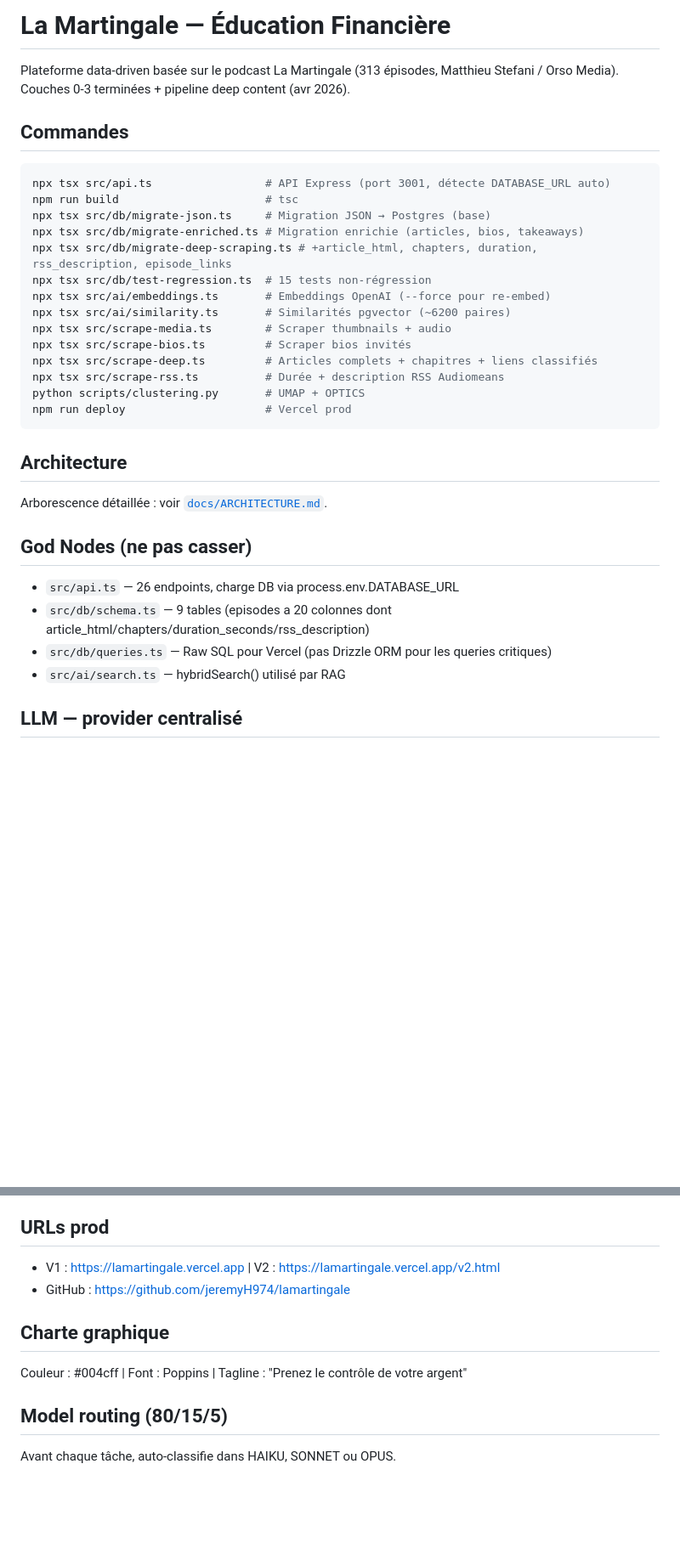
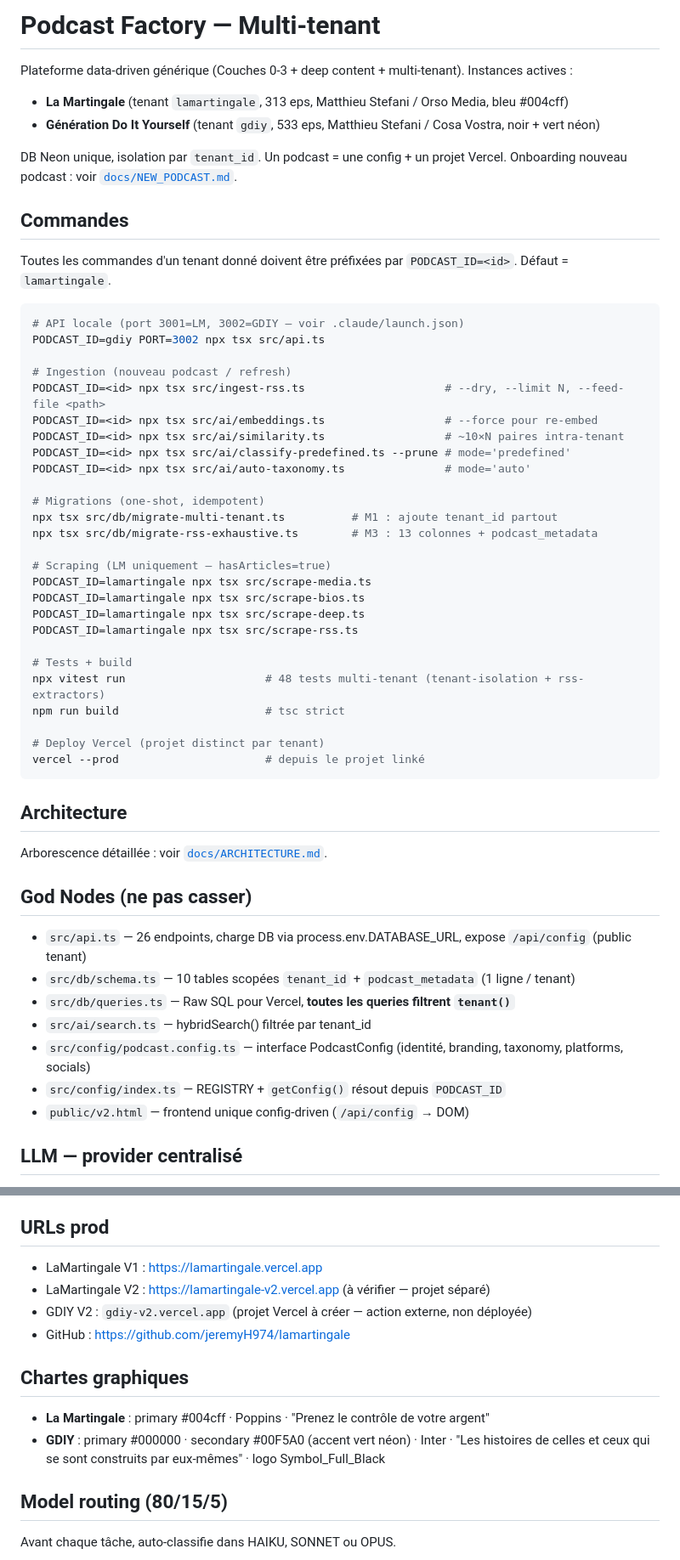
Before and after one commit to jeremyH974/lamartingale, a Markdown page: CLAUDE.md, 2 parts joined by grey strips. Shown at 85% size. Drawn GitHub-style; blank space fills up the shorter version.

````diff
--- a/CLAUDE.md
+++ b/CLAUDE.md
@@ -1,24 +1,45 @@
-# La Martingale — Éducation Financière
+# Podcast Factory — Multi-tenant
 
-Plateforme data-driven basée sur le podcast La Martingale (313 épisodes, Matthieu Stefani / Orso Media). Couches 0-3 terminées + pipeline deep content (avr 2026).
+Plateforme data-driven générique (Couches 0-3 + deep content + multi-tenant).
+Instances actives :
+- **La Martingale** (tenant `lamartingale`, 313 eps, Matthieu Stefani / Orso Media, bleu #004cff)
+- **Génération Do It Yourself** (tenant `gdiy`, 533 eps, Matthieu Stefani / Cosa Vostra, noir + vert néon)
+
+DB Neon unique, isolation par `tenant_id`. Un podcast = une config + un projet Vercel.
+Onboarding nouveau podcast : voir [`docs/NEW_PODCAST.md`](docs/NEW_PODCAST.md).
 
 ## Commandes
 
+Toutes les commandes d'un tenant donné doivent être préfixées par `PODCAST_ID=<id>`.
+Défaut = `lamartingale`.
+
 ```bash
-npx tsx src/api.ts                 # API Express (port 3001, détecte DATABASE_URL auto)
-npm run build                      # tsc
-npx tsx src/db/migrate-json.ts     # Migration JSON → Postgres (base)
-npx tsx src/db/migrate-enriched.ts # Migration enrichie (articles, bios, takeaways)
-npx tsx src/db/migrate-deep-scraping.ts # +article_html, chapters, duration, rss_description, episode_links
-npx tsx src/db/test-regression.ts  # 15 tests non-régression
-npx tsx src/ai/embeddings.ts       # Embeddings OpenAI (--force pour re-embed)
-npx tsx src/ai/similarity.ts       # Similarités pgvector (~6200 paires)
-npx tsx src/scrape-media.ts        # Scraper thumbnails + audio
-npx tsx src/scrape-bios.ts         # Scraper bios invités
-npx tsx src/scrape-deep.ts         # Articles complets + chapitres + liens classifiés
-npx tsx src/scrape-rss.ts          # Durée + description RSS Audiomeans
-python scripts/clustering.py       # UMAP + OPTICS
-npm run deploy                     # Vercel prod
+# API locale (port 3001=LM, 3002=GDIY — voir .claude/launch.json)
+PODCAST_ID=gdiy PORT=3002 npx tsx src/api.ts
+
+# Ingestion (nouveau podcast / refresh)
+PODCAST_ID=<id> npx tsx src/ingest-rss.ts                     # --dry, --limit N, --feed-file <path>
+PODCAST_ID=<id> npx tsx src/ai/embeddings.ts                  # --force pour re-embed
+PODCAST_ID=<id> npx tsx src/ai/similarity.ts                  # ~10×N paires intra-tenant
+PODCAST_ID=<id> npx tsx src/ai/classify-predefined.ts --prune # mode='predefined'
+PODCAST_ID=<id> npx tsx src/ai/auto-taxonomy.ts               # mode='auto'
+
+# Migrations (one-shot, idempotent)
+npx tsx src/db/migrate-multi-tenant.ts          # M1 : ajoute tenant_id partout
+npx tsx src/db/migrate-rss-exhaustive.ts        # M3 : 13 colonnes + podcast_metadata
+
+# Scraping (LM uniquement — hasArticles=true)
+PODCAST_ID=lamartingale npx tsx src/scrape-media.ts
+PODCAST_ID=lamartingale npx tsx src/scrape-bios.ts
+PODCAST_ID=lamartingale npx tsx src/scrape-deep.ts
+PODCAST_ID=lamartingale npx tsx src/scrape-rss.ts
+
+# Tests + build
+npx vitest run                     # 48 tests multi-tenant (tenant-isolation + rss-extractors)
+npm run build                      # tsc strict
+
+# Deploy Vercel (projet distinct par tenant)
+vercel --prod                      # depuis le projet linké
 ```
 
 ## Architecture
@@ -27,10 +48,13 @@ Arborescence détaillée : voir [`docs/ARCHITECTURE.md`](docs/ARCHITECTURE.md).
 
 ## God Nodes (ne pas casser)
 
-- `src/api.ts` — 26 endpoints, charge DB via process.env.DATABASE_URL
-- `src/db/schema.ts` — 9 tables (episodes a 20 colonnes dont article_html/chapters/duration_seconds/rss_description)
-- `src/db/queries.ts` — Raw SQL pour Vercel (pas Drizzle ORM pour les queries critiques)
-- `src/ai/search.ts` — hybridSearch() utilisé par RAG
+- `src/api.ts` — 26 endpoints, charge DB via process.env.DATABASE_URL, expose `/api/config` (public tenant)
+- `src/db/schema.ts` — 10 tables scopées `tenant_id` + `podcast_metadata` (1 ligne / tenant)
+- `src/db/queries.ts` — Raw SQL pour Vercel, **toutes les queries filtrent `tenant()`**
+- `src/ai/search.ts` — hybridSearch() filtrée par tenant_id
+- `src/config/podcast.config.ts` — interface PodcastConfig (identité, branding, taxonomy, platforms, socials)
+- `src/config/index.ts` — REGISTRY + `getConfig()` résout depuis `PODCAST_ID`
+- `public/v2.html` — frontend unique config-driven (`/api/config` → DOM)
 
 ## LLM — provider centralisé
 
@@ -55,12 +82,15 @@ Arborescence détaillée : voir [`docs/ARCHITECTURE.md`](docs/ARCHITECTURE.md).
 
 ## URLs prod
 
-- V1 : https://lamartingale.vercel.app | V2 : https://lamartingale.vercel.app/v2.html
+- LaMartingale V1 : https://lamartingale.vercel.app
+- LaMartingale V2 : https://lamartingale-v2.vercel.app (à vérifier — projet séparé)
+- GDIY V2 : `gdiy-v2.vercel.app` (projet Vercel à créer — action externe, non déployée)
 - GitHub : https://github.com/jeremyH974/lamartingale
 
-## Charte graphique
+## Chartes graphiques
 
-Couleur : #004cff | Font : Poppins | Tagline : "Prenez le contrôle de votre argent"
+- **La Martingale** : primary #004cff · Poppins · "Prenez le contrôle de votre argent"
+- **GDIY** : primary #000000 · secondary #00F5A0 (accent vert néon) · Inter · "Les histoires de celles et ceux qui se sont construits par eux-mêmes" · logo Symbol_Full_Black
 
 ## Model routing (80/15/5)
 
````
Also changed, not shown: other parts of CLAUDE.md (+3 -0 lines), docs/NEW_PODCAST.md (added, +218 -0 lines).
